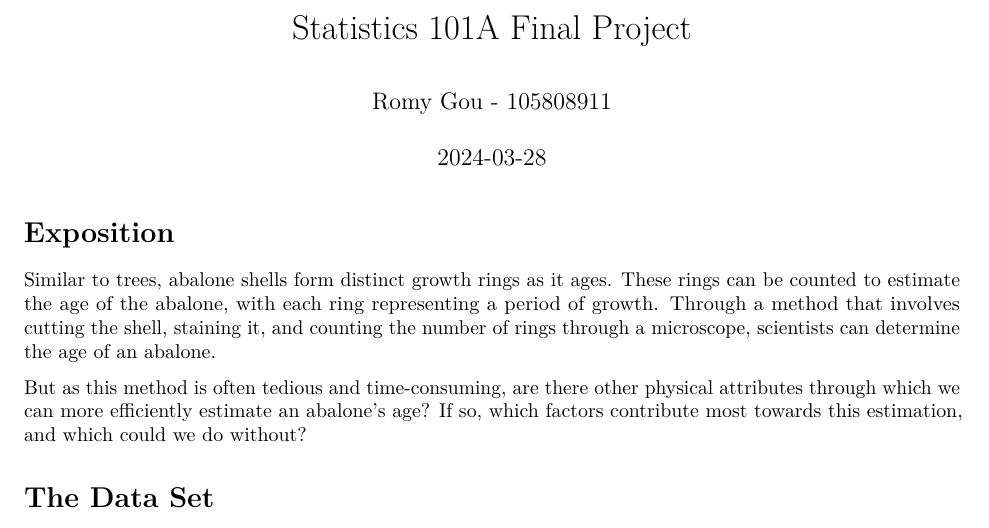
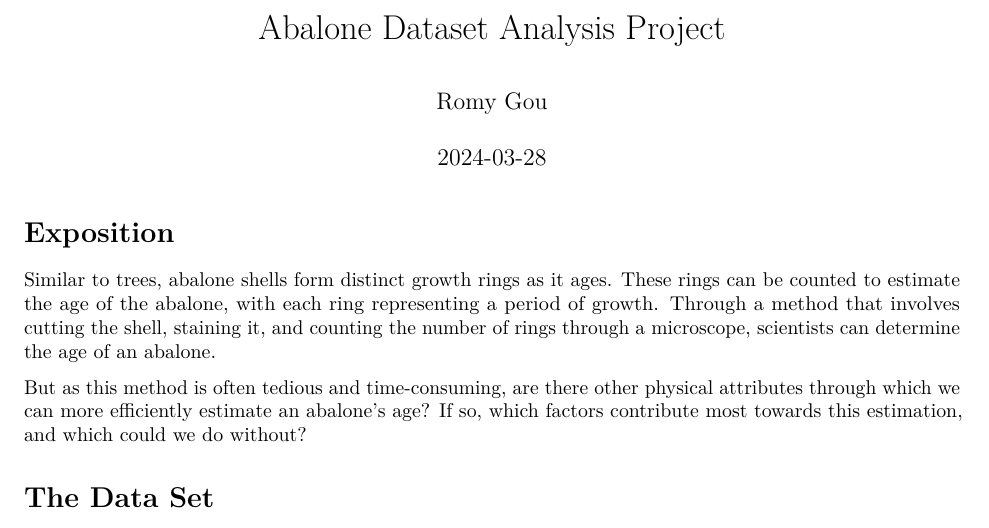
Before and after one commit to romygou/Abalone-Dataset-Analysis, an R Markdown document (Abalone Dataset Analysis.Rmd): part of page 1 of 6, cut at the place of the change. Rendered offline with R 4.5, knitr and Pandoc, then LaTeX, with nearby package versions; the code chunks are not run, so their results and figures are left out.

Commit message:
Update Abalone Dataset Analysis.Rmd

```diff
--- a/Abalone Dataset Analysis.Rmd
+++ b/Abalone Dataset Analysis.Rmd
@@ -1,6 +1,6 @@
 ---
-title: "Statistics 101A Final Project"
-author: "Romy Gou - 105808911"
+title: "Abalone Dataset Analysis Project"
+author: "Romy Gou"
 date: "`r Sys.Date()`"
 output:
   pdf_document:
```
